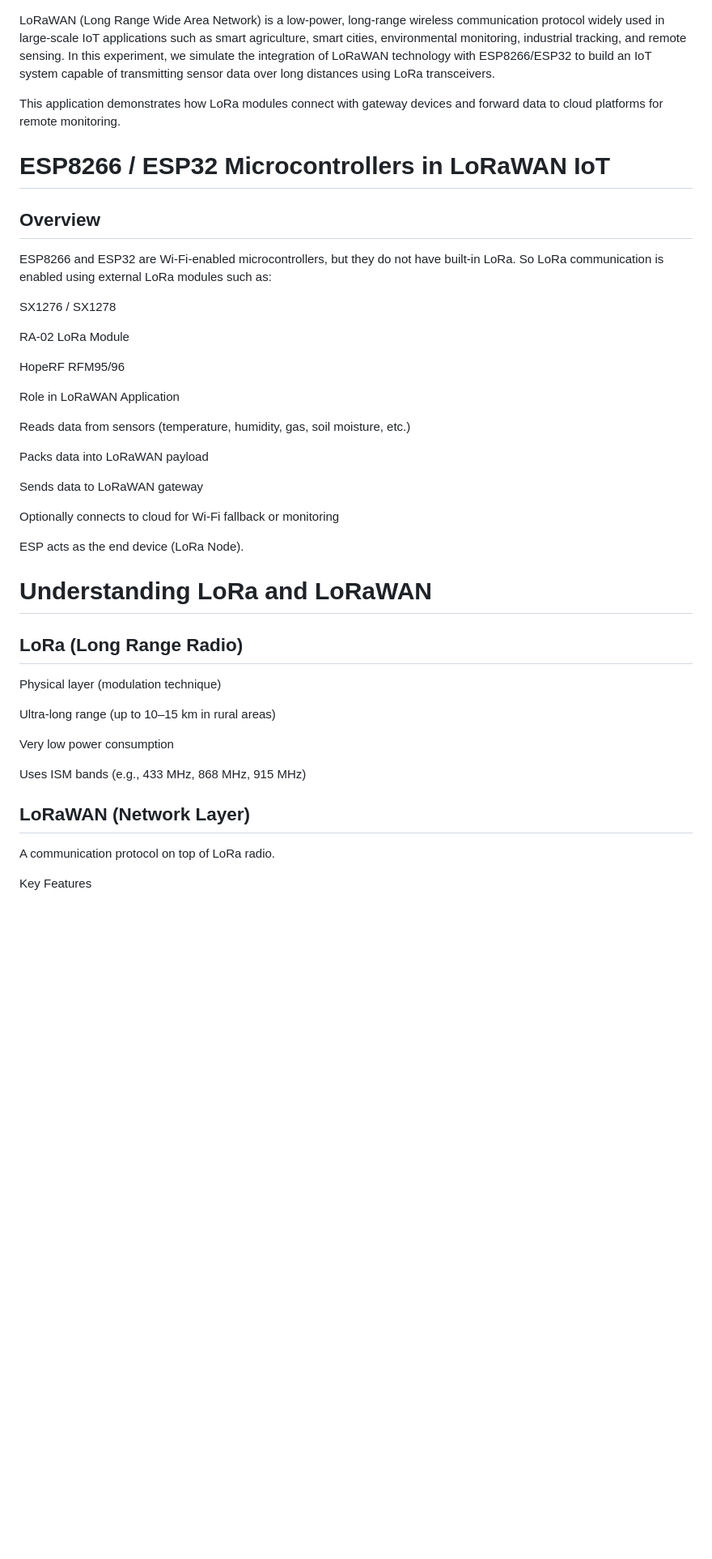
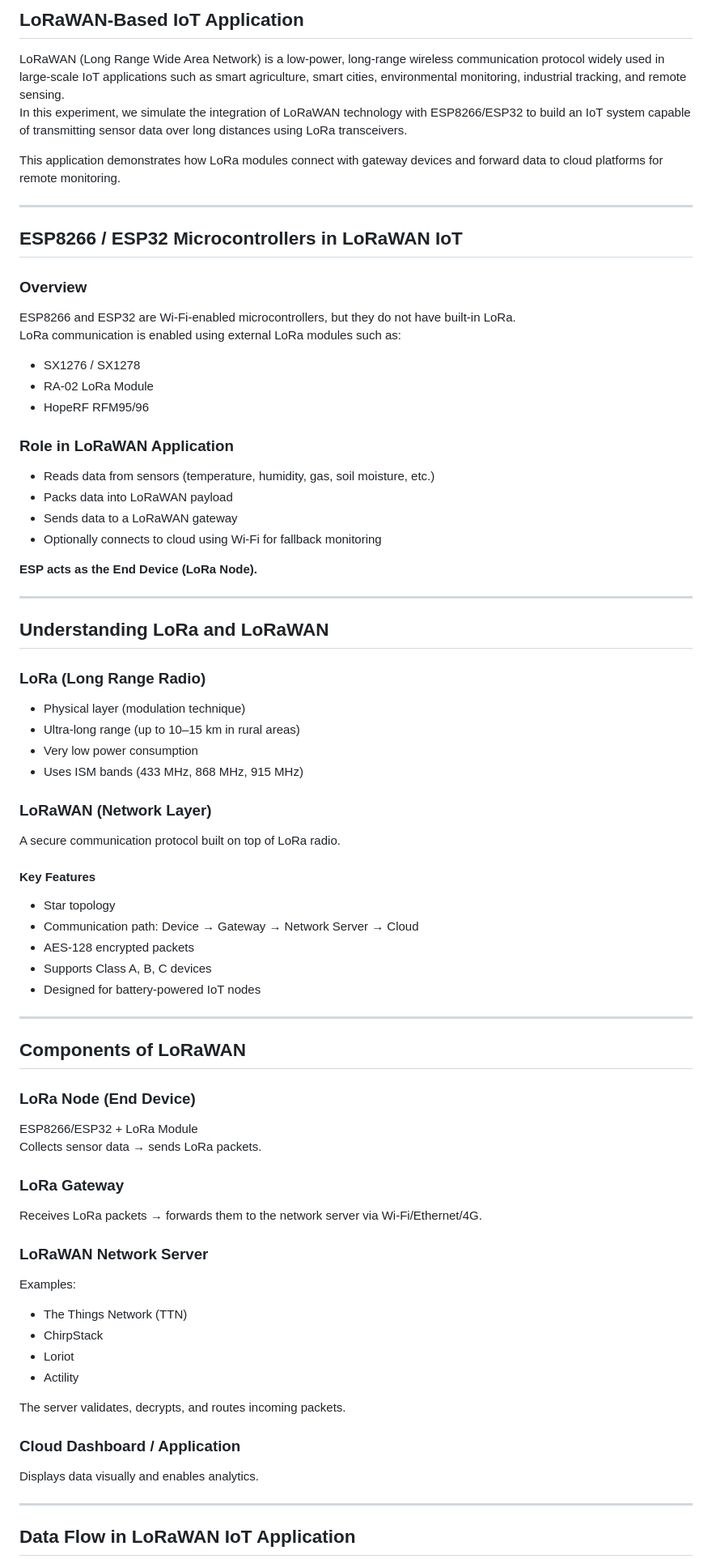
Before and after one commit to virtual-labs/exp-lorawan-dei, a Markdown page: experiment/theory.md, the part around one of its changes. Shown at 81% size. Rendered like a GitHub page; blank space fills up the shorter version.

```diff
--- a/experiment/theory.md
+++ b/experiment/theory.md
@@ -1,46 +1,74 @@
+## LoRaWAN-Based IoT Application
+
 LoRaWAN (Long Range Wide Area Network) is a low-power, long-range wireless communication protocol widely used in large-scale IoT applications such as smart agriculture, smart cities, environmental monitoring, industrial tracking, and remote sensing.
 In this experiment, we simulate the integration of LoRaWAN technology with ESP8266/ESP32 to build an IoT system capable of transmitting sensor data over long distances using LoRa transceivers.
 
 This application demonstrates how LoRa modules connect with gateway devices and forward data to cloud platforms for remote monitoring.
 
-# ESP8266 / ESP32 Microcontrollers in LoRaWAN IoT
-## Overview
+---
 
+## ESP8266 / ESP32 Microcontrollers in LoRaWAN IoT
+
+### Overview
 ESP8266 and ESP32 are Wi-Fi-enabled microcontrollers, but they do not have built-in LoRa.
-So LoRa communication is enabled using external LoRa modules such as:
+LoRa communication is enabled using external LoRa modules such as:
 
-SX1276 / SX1278
+- SX1276 / SX1278
+- RA-02 LoRa Module
+- HopeRF RFM95/96
 
-RA-02 LoRa Module
+### Role in LoRaWAN Application
+- Reads data from sensors (temperature, humidity, gas, soil moisture, etc.)
+- Packs data into LoRaWAN payload
+- Sends data to a LoRaWAN gateway
+- Optionally connects to cloud using Wi-Fi for fallback monitoring
 
-HopeRF RFM95/96
+**ESP acts as the End Device (LoRa Node).**
 
-Role in LoRaWAN Application
+---
 
-Reads data from sensors (temperature, humidity, gas, soil moisture, etc.)
+## Understanding LoRa and LoRaWAN
 
-Packs data into LoRaWAN payload
+### LoRa (Long Range Radio)
+- Physical layer (modulation technique)
+- Ultra-long range (up to 10–15 km in rural areas)
+- Very low power consumption
+- Uses ISM bands (433 MHz, 868 MHz, 915 MHz)
 
-Sends data to LoRaWAN gateway
+### LoRaWAN (Network Layer)
+A secure communication protocol built on top of LoRa radio.
 
-Optionally connects to cloud for Wi-Fi fallback or monitoring
+#### Key Features
+- Star topology
+- Communication path: Device → Gateway → Network Server → Cloud
+- AES-128 encrypted packets
+- Supports Class A, B, C devices
+- Designed for battery-powered IoT nodes
 
-ESP acts as the end device (LoRa Node).
+---
 
-# Understanding LoRa and LoRaWAN
-## LoRa (Long Range Radio)
+## Components of LoRaWAN
 
-Physical layer (modulation technique)
+### LoRa Node (End Device)
+ESP8266/ESP32 + LoRa Module
+Collects sensor data → sends LoRa packets.
 
-Ultra-long range (up to 10–15 km in rural areas)
+### LoRa Gateway
+Receives LoRa packets → forwards them to the network server via Wi-Fi/Ethernet/4G.
 
-Very low power consumption
+### LoRaWAN Network Server
+Examples:
+- The Things Network (TTN)
+- ChirpStack
+- Loriot
+- Actility
 
-Uses ISM bands (e.g., 433 MHz, 868 MHz, 915 MHz)
+The server validates, decrypts, and routes incoming packets.
 
-## LoRaWAN (Network Layer)
+### Cloud Dashboard / Application
+Displays data visually and enables analytics.
 
-A communication protocol on top of LoRa radio.
+---
 
-Key Features
+## Data Flow in LoRaWAN IoT Application
 
```
Also changed, not shown: other parts of experiment/theory.md (+58 -127 lines).
